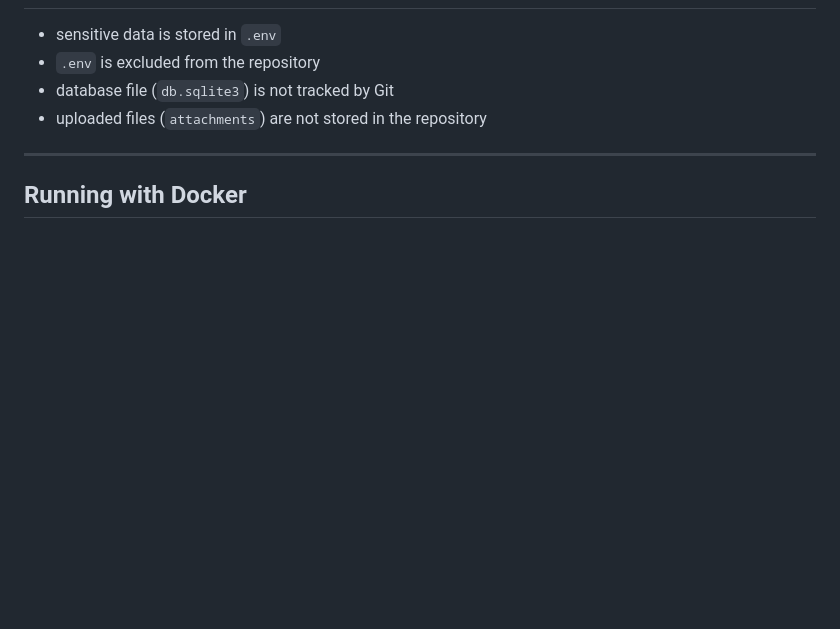
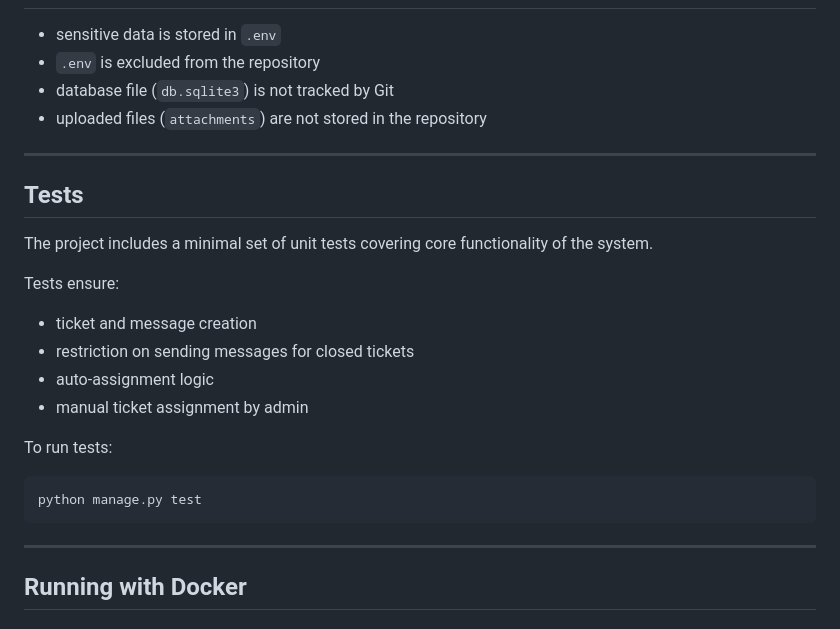
Before and after one commit to NastassiaKN/SupportService, a Markdown page: README.md, the part around the change. Drawn GitHub-style; blank space fills up the shorter version.

Commit message:
Add tests section to README

````diff
--- a/README.md
+++ b/README.md
@@ -103,6 +103,23 @@ The project is built using the **MVT (Model-View-Template)** architecture:
 
 ---
 
+## Tests
+
+The project includes a minimal set of unit tests covering core functionality of the system.
+
+Tests ensure:
+- ticket and message creation
+- restriction on sending messages for closed tickets
+- auto-assignment logic
+- manual ticket assignment by admin
+
+To run tests:
+```
+python manage.py test
+```
+
+---
+
 ## Running with Docker
 
 ### 1. Clone repository
````
